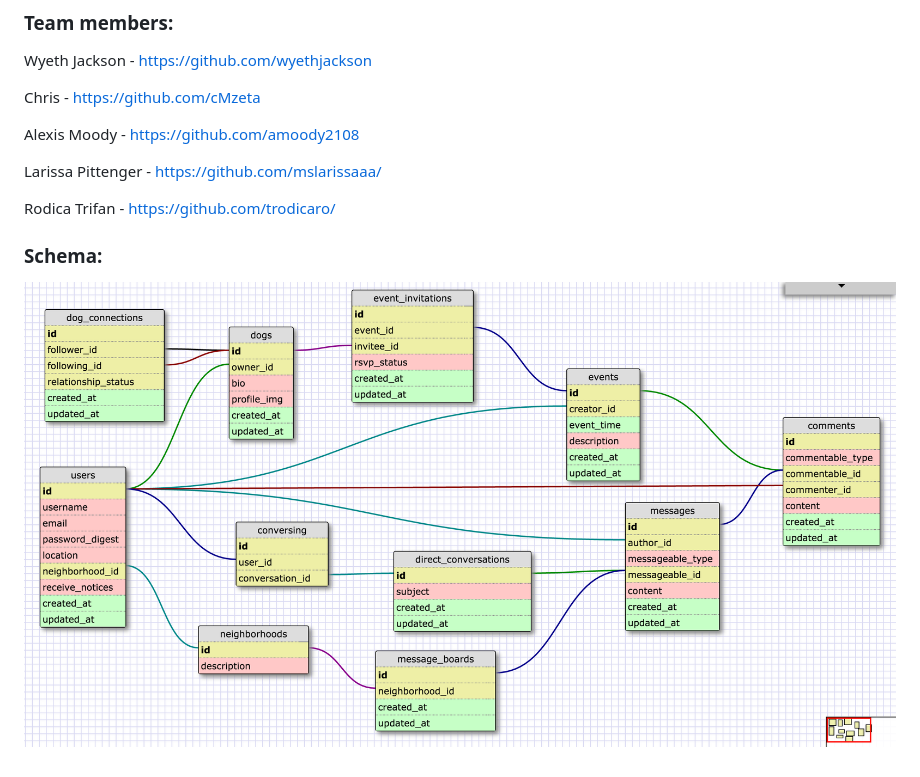
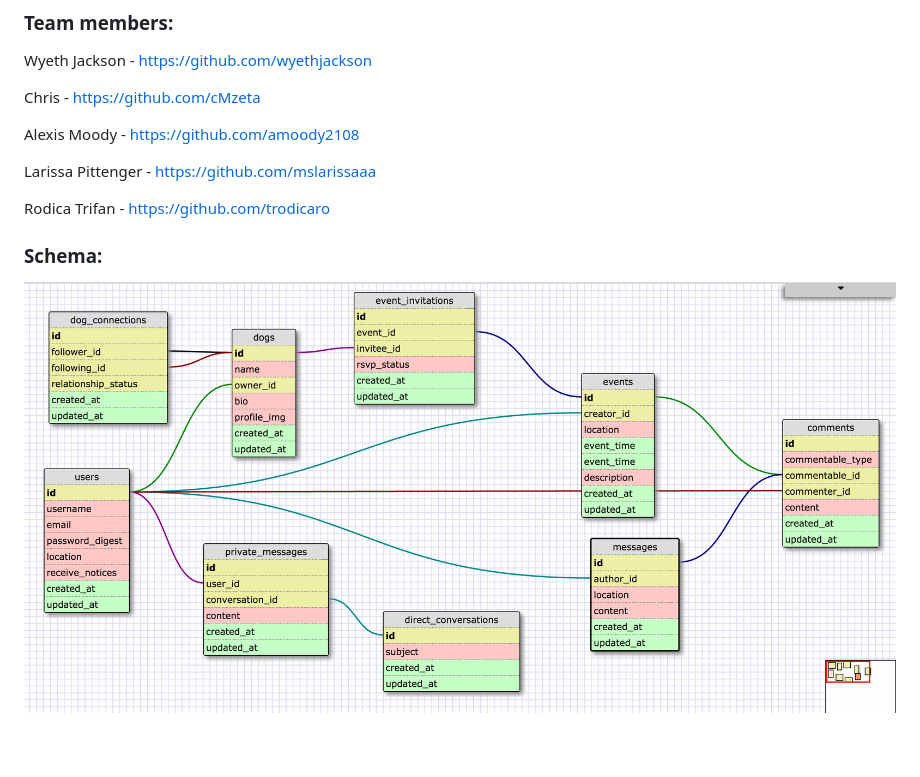
Before and after one commit to chi-cicadas-2015/hey-9, a Markdown page: README.md, the part around the change. Rendered like a GitHub page; pictures changed too: database_schema6.png (added).

Commit message:
merge

```diff
--- a/README.md
+++ b/README.md
@@ -13,10 +13,10 @@ Chris - https://github.com/cMzeta
 
 Alexis Moody - https://github.com/amoody2108
 
-Larissa Pittenger - https://github.com/mslarissaaa/
+Larissa Pittenger - https://github.com/mslarissaaa
 
-Rodica Trifan - https://github.com/trodicaro/
+Rodica Trifan - https://github.com/trodicaro
 
 ### Schema:
 
-![Schema](database_schema5.png)
+![Schema](database_schema6.png)
```
